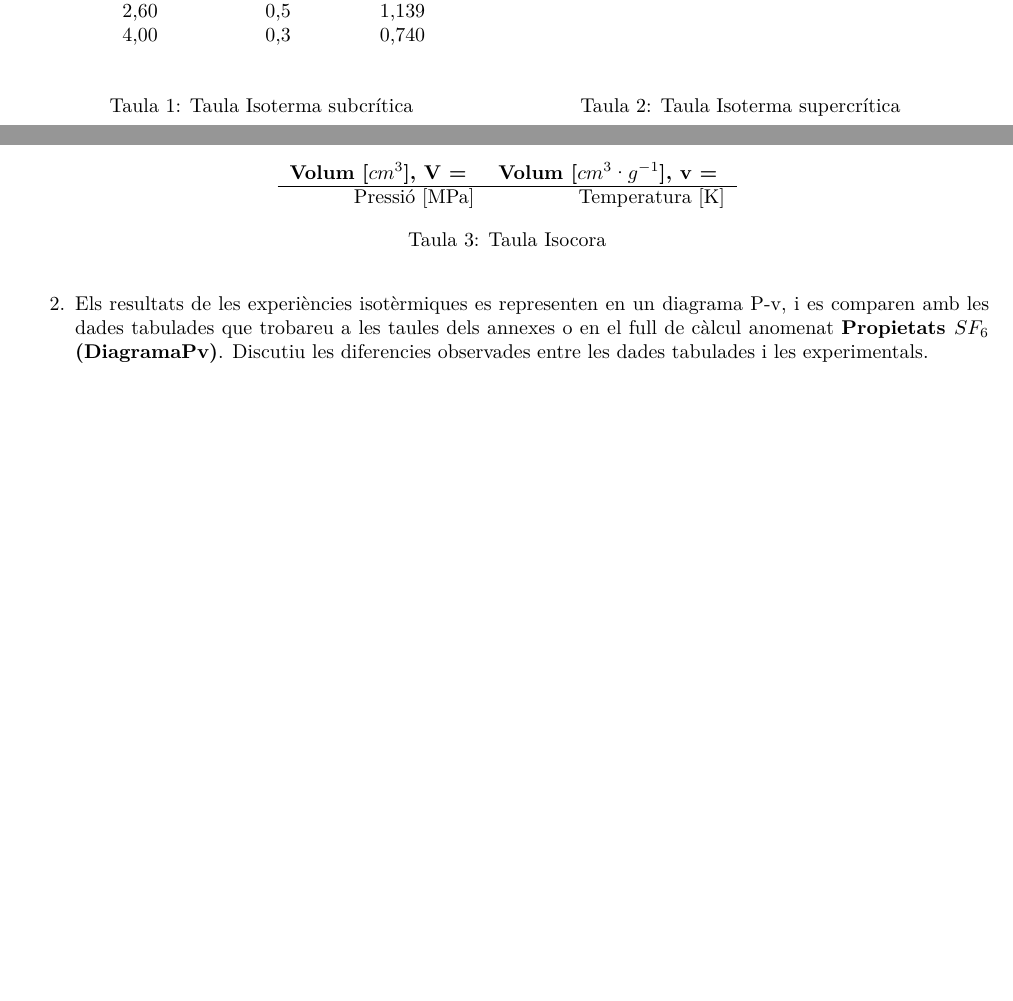
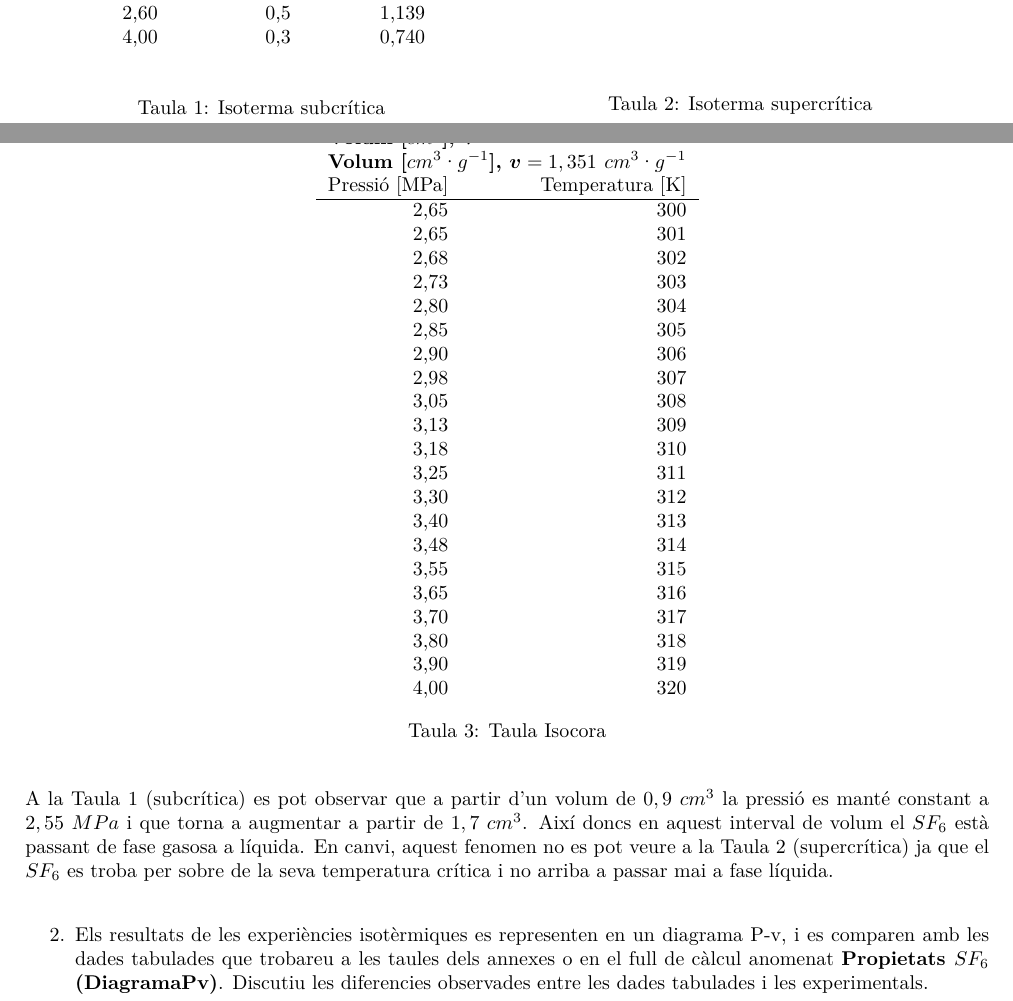
Before and after one commit to jmigual/ETSEIB-Termo-Prac, a LaTeX document (Practica_1/Practica_1.tex): two parts of pages 1 and 2 of 3 before the commit and two parts of pages 1 and 2 of 4 after it, joined at a grey line, cut so that both start at the same text, the shorter picture padded with empty space. Compiled offline with XeLaTeX; TikZ figures are drawn from their code, not taken from saved files.

Commit message:
Add more tables to LaTex

```diff
--- a/Practica_1/Practica_1.tex
+++ b/Practica_1/Practica_1.tex
@@ -56,7 +56,8 @@ Un segon objecte de la pràctica és comprendre el concepte d’equació d’est
 				{experimental_subcritica.csv}{}{\P & \V & \v }
 		\end{tabular}
 		\vfill
-		\caption{Taula Isoterma subcrítica}
+		\caption{Isoterma subcrítica}
+		\label{tab:subcritica}
 	\end{minipage}
 	\begin{minipage}[t][8,3cm][b]{0.49\linewidth}
 		\begin{tabular}{rrr}
@@ -70,15 +71,22 @@ Un segon objecte de la pràctica és comprendre el concepte d’equació d’est
 				{experimental_supercritica.csv}{}{\P & \V & \v }
 		\end{tabular}
 		\vfill
-		\caption{Taula Isoterma supercrítica}
+		\caption{Isoterma supercrítica}
+		\label{tab:supercritica}
 	\end{minipage}
 \end{table}
 
 \begin{table}[H]
 	\centering
 	\begin{tabular}{rr}
-		\textbf{Volum [$cm^3$], V = } & \textbf{Volum [$cm^3 · g^{-1}$], v = } \\
+		\multicolumn{2}{l}{\textbf{Volum [$cm^3$], $\boldsymbol{V} = $ }} \\
+		\multicolumn{2}{l}{\textbf{Volum [$cm^3 · g^{-1}$], $\boldsymbol{v} = 1,351\ cm^3·g^{-1}$ }}  \\
+		Pressió [MPa] & Temperatura [K] \\
 		\hline
-		Pressió [MPa] & Temperatura [K] \\
+		\csvreader[
+				late after line=\\,
+				head to column names, separator=semicolon
+			]
+			{experimental_isocorica.csv}{}{ \P & \T }
 	\end{tabular}
 	\caption{Taula Isocora}
@@ -85,4 +94,6 @@ Un segon objecte de la pràctica és comprendre el concepte d’equació d’est
 \end{table}
+
+A la \autoref{tab:subcritica} (subcrítica) es pot observar que a partir d'un volum de $0,9\ cm^3$ la pressió es manté constant a $2,55\ MPa$ i que torna a augmentar a partir de $1,7\ cm^3$. Així doncs en aquest interval de volum el $SF_6$ està passant de fase gasosa a líquida. En canvi, aquest fenomen no es pot veure a la \autoref{tab:supercritica} (supercrítica) ja que el $SF_6$ es troba per sobre de la seva temperatura crítica i no arriba a passar mai a fase líquida.
 
 \begin{enumerate}[resume]
 	\item Els resultats de les experiències isotèrmiques es representen en un diagrama P-v, i es comparen amb les dades tabulades que trobareu a les taules dels annexes o en el full de càlcul anomenat \textbf{Propietats $\boldmath SF_6$ (DiagramaPv)}. Discutiu les diferencies observades entre les dades tabulades i les experimentals.
```
Also changed, not shown: Practica_1/Practica_1.tex (1 more changed lines).
